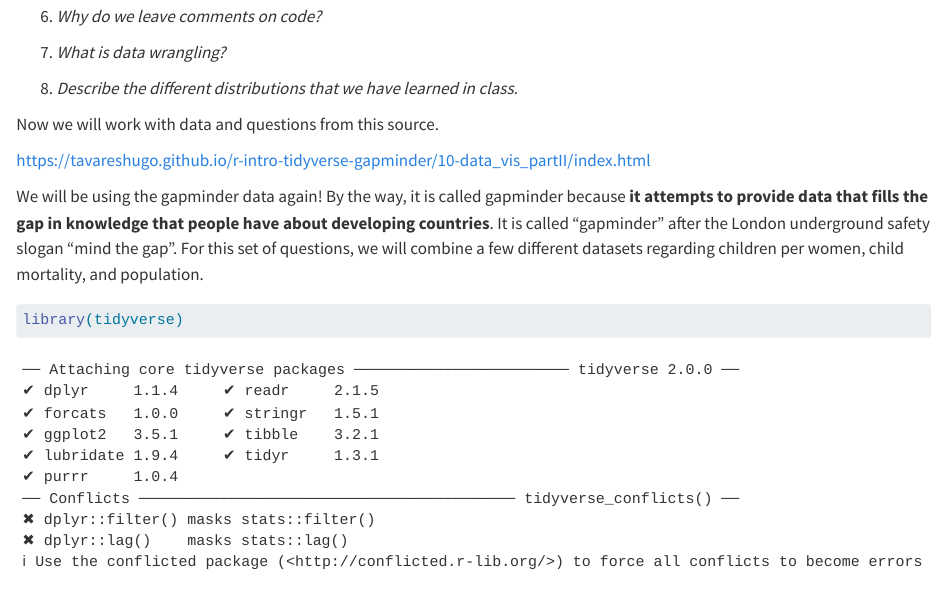
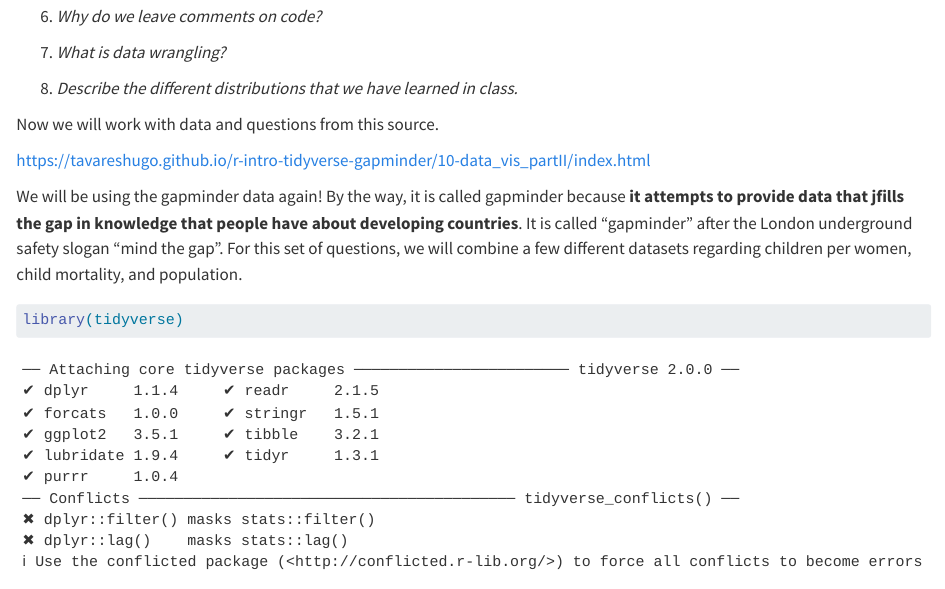
Before and after one commit to BIOS-538/class-worksheets, a Quarto document (scripts/Review_Session_Practice.qmd): the page in a window 1100 px wide, from 380 px down. Rendered offline with R 4.5, knitr and Pandoc in place of Quarto, with nearby package versions; some code elsewhere in the file could not run offline; the gapminder table comes from the copy in Python's plotly package.

Commit message:
minor edit

````diff
--- a/scripts/Review_Session_Practice.qmd
+++ b/scripts/Review_Session_Practice.qmd
@@ -28,7 +28,7 @@ Now we will work with data and questions from this source.
 
 <https://tavareshugo.github.io/r-intro-tidyverse-gapminder/10-data_vis_partII/index.html>
 
-We will be using the gapminder data again! By the way, it is called gapminder because **it attempts to provide data that fills the gap in knowledge that people have about developing countries**. It is called "gapminder" after the London underground safety slogan "mind the gap". For this set of questions, we will combine a few different datasets regarding children per women, child mortality, and population.
+We will be using the gapminder data again! By the way, it is called gapminder because **it attempts to provide data that jfills the gap in knowledge that people have about developing countries**. It is called "gapminder" after the London underground safety slogan "mind the gap". For this set of questions, we will combine a few different datasets regarding children per women, child mortality, and population.
 
 ```{r loading libraries}
 library(tidyverse)
````
